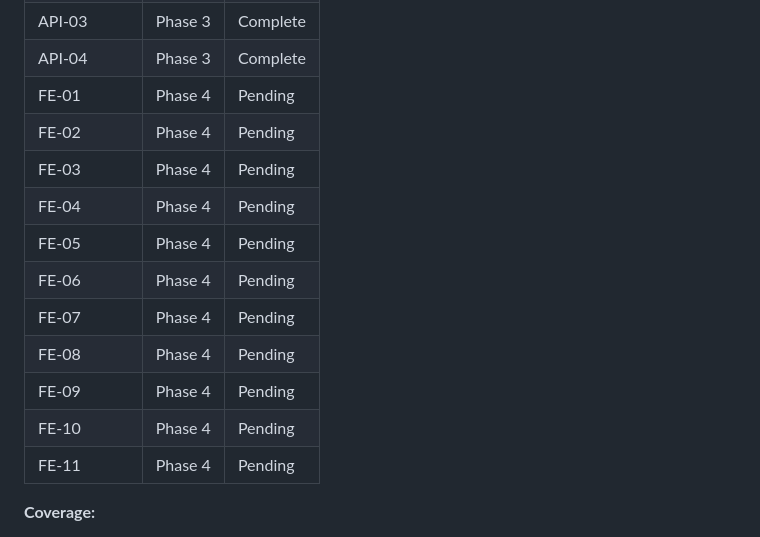
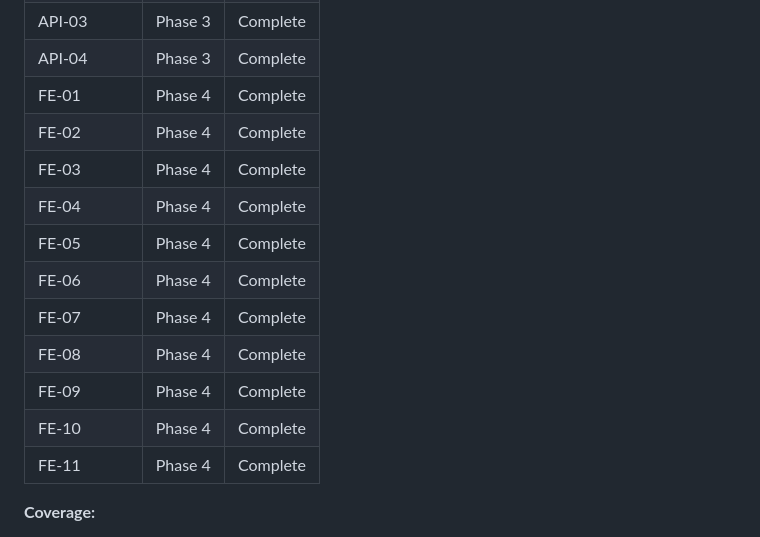
Before and after one commit to terakael/slicehash, a Markdown page: .planning/REQUIREMENTS.md, the part around the change. GitHub-like rendering.

Commit message:
docs(04): complete frontend phase

```diff
--- a/.planning/REQUIREMENTS.md
+++ b/.planning/REQUIREMENTS.md
@@ -171,17 +171,17 @@ Which phases cover which requirements. Updated during roadmap creation.
 | API-02 | Phase 3 | Complete |
 | API-03 | Phase 3 | Complete |
 | API-04 | Phase 3 | Complete |
-| FE-01 | Phase 4 | Pending |
-| FE-02 | Phase 4 | Pending |
-| FE-03 | Phase 4 | Pending |
-| FE-04 | Phase 4 | Pending |
-| FE-05 | Phase 4 | Pending |
-| FE-06 | Phase 4 | Pending |
-| FE-07 | Phase 4 | Pending |
-| FE-08 | Phase 4 | Pending |
-| FE-09 | Phase 4 | Pending |
-| FE-10 | Phase 4 | Pending |
-| FE-11 | Phase 4 | Pending |
+| FE-01 | Phase 4 | Complete |
+| FE-02 | Phase 4 | Complete |
+| FE-03 | Phase 4 | Complete |
+| FE-04 | Phase 4 | Complete |
+| FE-05 | Phase 4 | Complete |
+| FE-06 | Phase 4 | Complete |
+| FE-07 | Phase 4 | Complete |
+| FE-08 | Phase 4 | Complete |
+| FE-09 | Phase 4 | Complete |
+| FE-10 | Phase 4 | Complete |
+| FE-11 | Phase 4 | Complete |
 
 **Coverage:**
 
```
Also changed, not shown: .planning/ROADMAP.md (+4 -4 lines), 1 other file.
